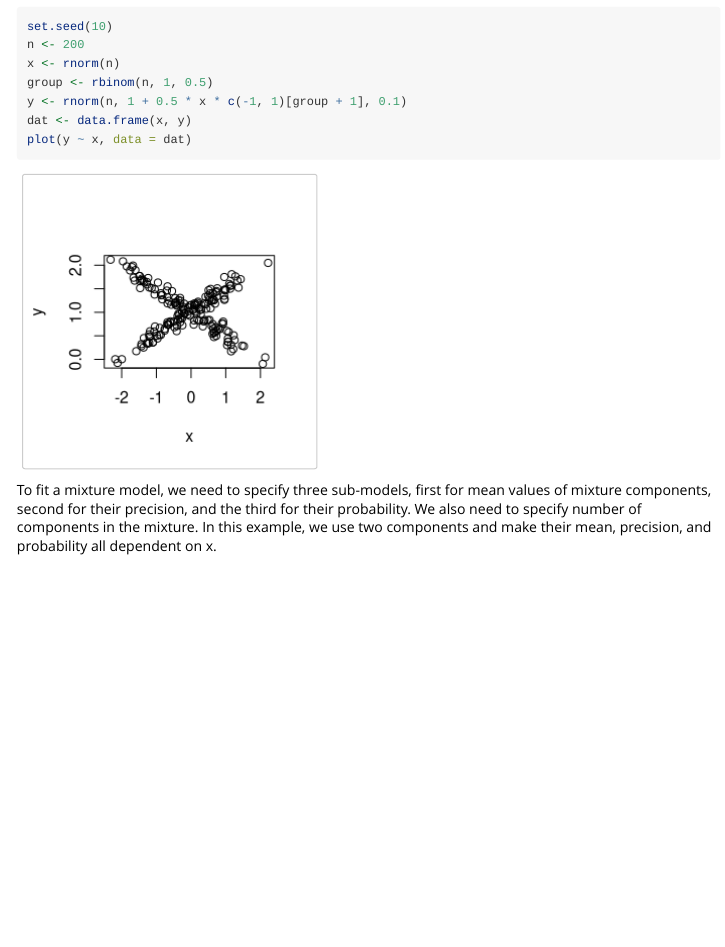
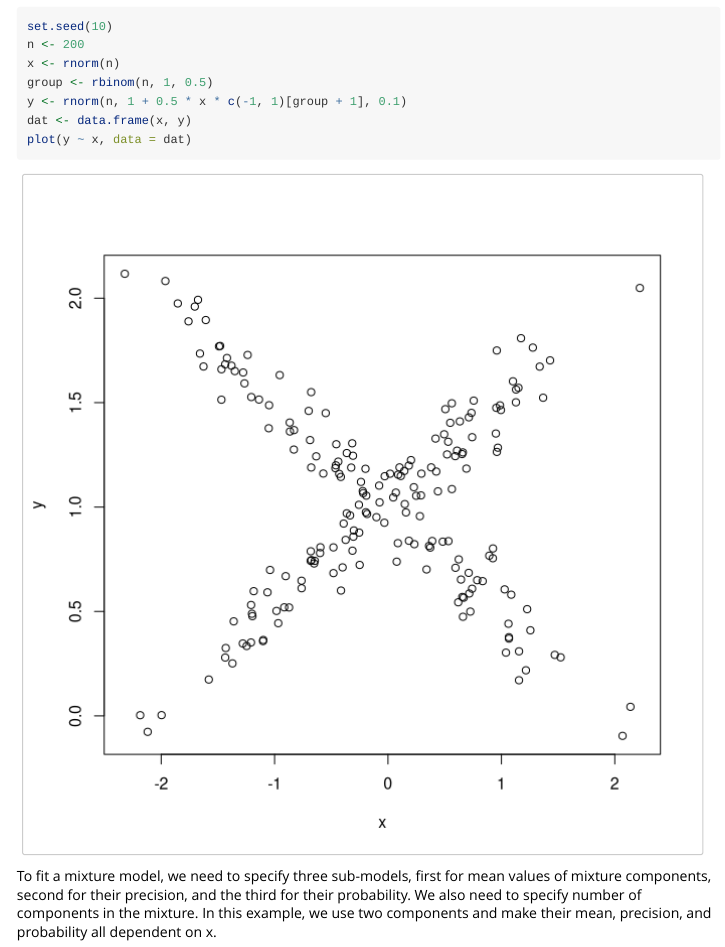
Before and after one commit to adamklimes/mixglm, an R Markdown document (vignettes/mixglm.Rmd): the page in a window 1100 px wide, from 190 px down. Rendered offline with R 4.5, knitr and Pandoc, with nearby package versions; some code elsewhere in the file could not run offline.

Commit message:
Add files via upload

````diff
--- a/vignettes/mixglm.Rmd
+++ b/vignettes/mixglm.Rmd
@@ -9,6 +9,7 @@ vignette: >
 ---
 ```{r, include = FALSE}
 knitr::opts_chunk$set(
+  fig.width = 7, fig.height = 7,
   collapse = TRUE,
   comment = "#>"
 )
````
